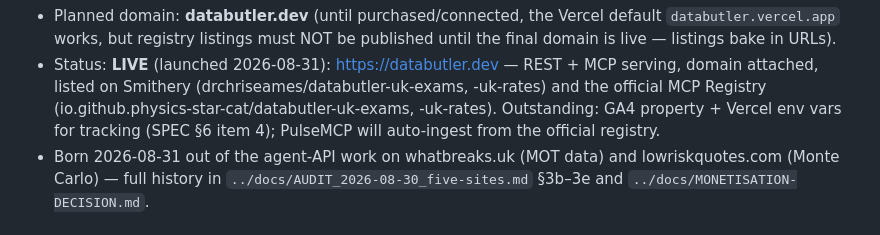
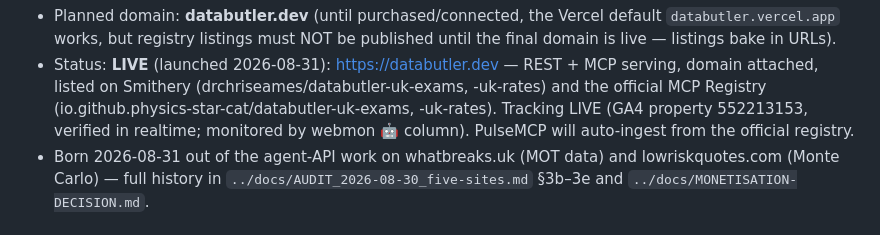
Before and after one commit to physics-star-cat/databutler, a Markdown page: README.md, the part around the change. Drawn GitHub-style.

Commit message:
docs: tracking live (GA4 552213153); env vars set, verified
Co-Authored-By: Claude Fable 5 <noreply@anthropic.com>
Claude-Session: https://claude.ai/code/session_015KU18MQLcQK5aPZ6y6Vqzh

```diff
--- a/README.md
+++ b/README.md
@@ -12,7 +12,7 @@ is *right*, with provenance on every number.
   MCP serving, domain attached, listed on Smithery
   (drchriseames/databutler-uk-exams, -uk-rates) and the official MCP
   Registry (io.github.physics-star-cat/databutler-uk-exams, -uk-rates).
-  Outstanding: GA4 property + Vercel env vars for tracking (SPEC §6 item 4);
+  Tracking LIVE (GA4 property 552213153, verified in realtime; monitored by webmon 🤖 column).
   PulseMCP will auto-ingest from the official registry.
 - Born 2026-08-31 out of the agent-API work on whatbreaks.uk (MOT data) and
   lowriskquotes.com (Monte Carlo) — full history in
```
Also changed, not shown: docs/SPEC.md (+1 -1 lines).
